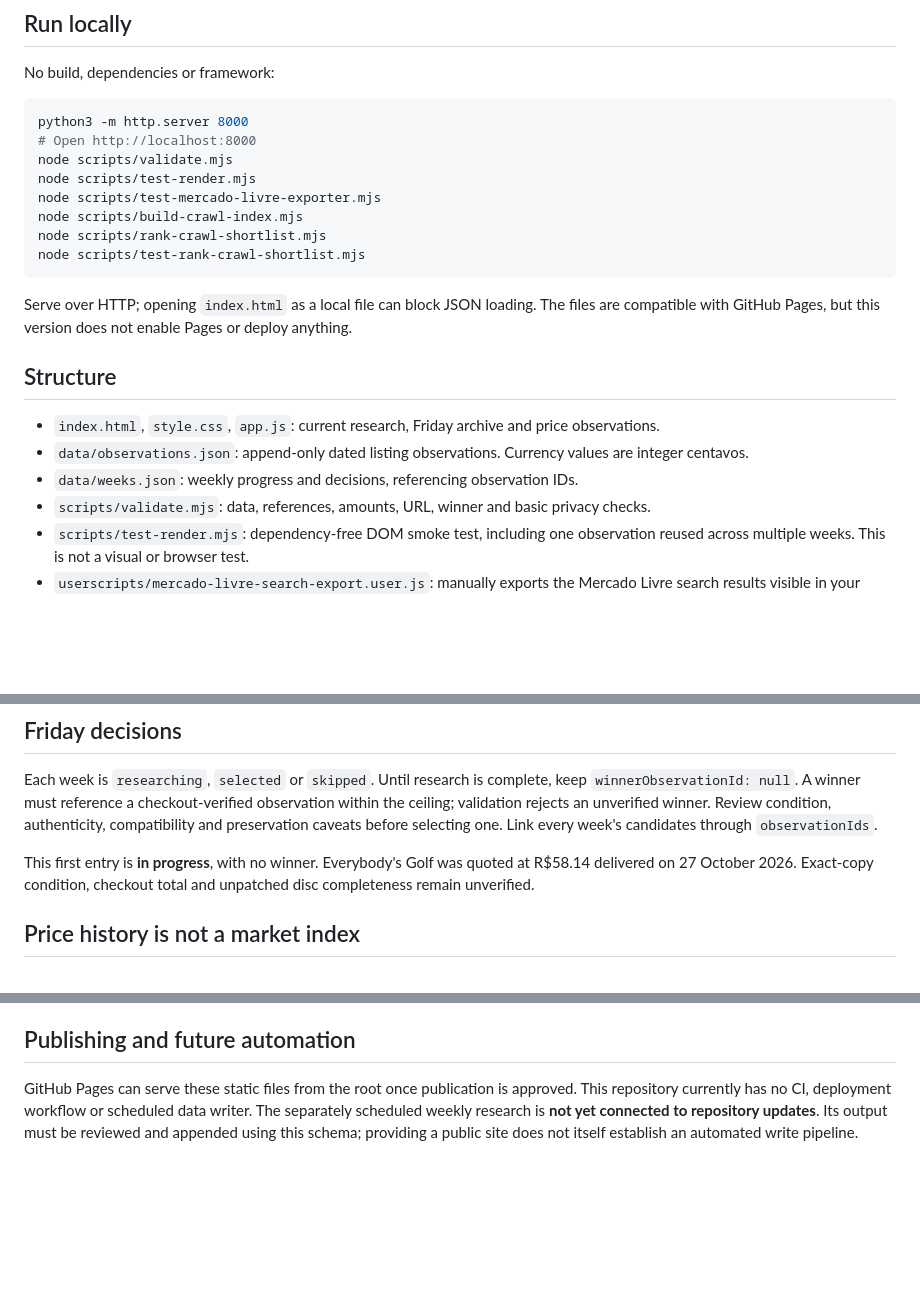
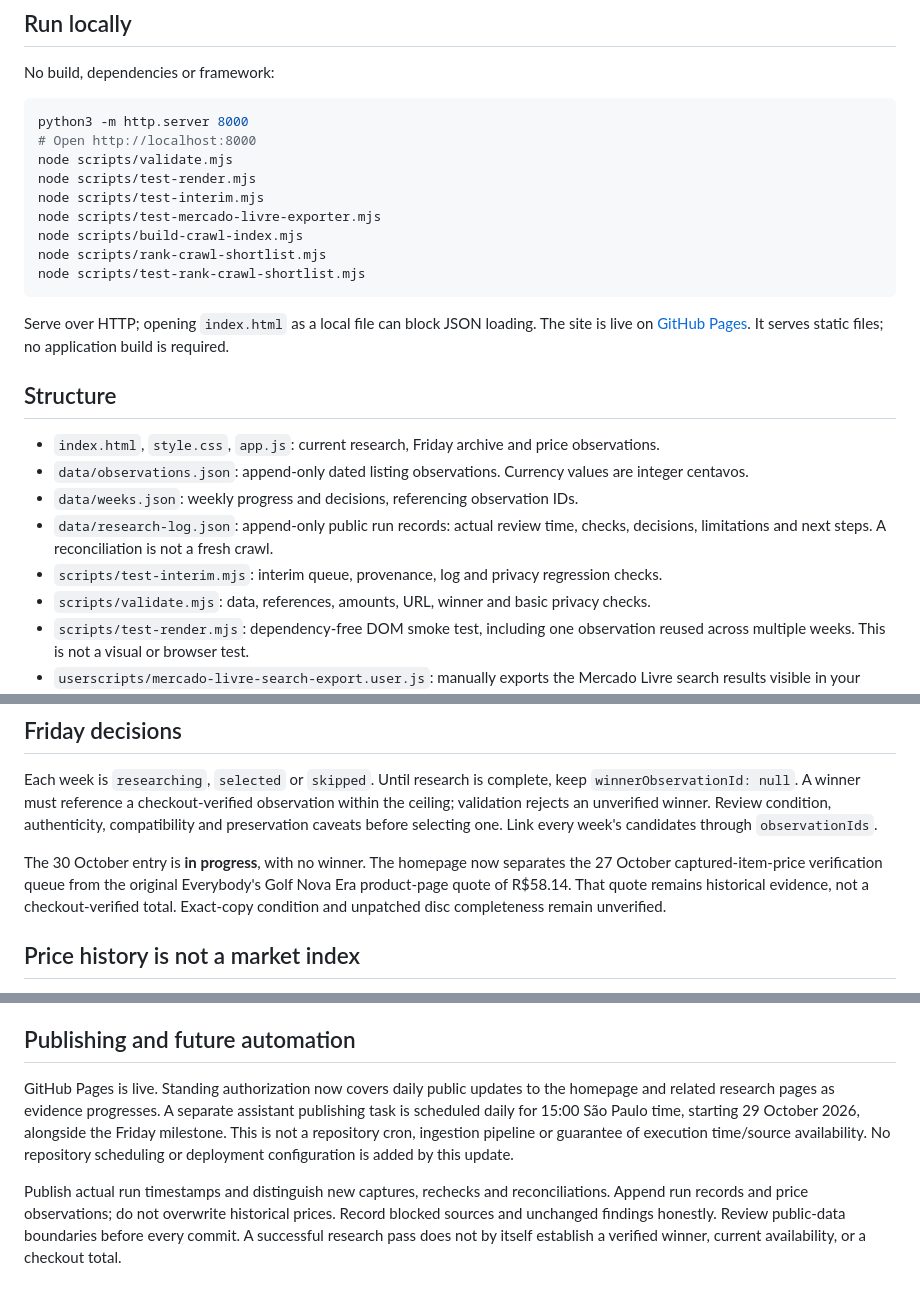
Before and after one commit to fczuardi/game-weekly-deals, a Markdown page: README.md, 3 parts joined by grey strips. Drawn GitHub-style; blank space fills up the shorter version.

Commit message:
Publish interim research progress: README.md

````diff
--- a/README.md
+++ b/README.md
@@ -11,19 +11,22 @@ python3 -m http.server 8000
 # Open http://localhost:8000
 node scripts/validate.mjs
 node scripts/test-render.mjs
+node scripts/test-interim.mjs
 node scripts/test-mercado-livre-exporter.mjs
 node scripts/build-crawl-index.mjs
 node scripts/rank-crawl-shortlist.mjs
 node scripts/test-rank-crawl-shortlist.mjs
 ```
 
-Serve over HTTP; opening `index.html` as a local file can block JSON loading. The files are compatible with GitHub Pages, but this version does not enable Pages or deploy anything.
+Serve over HTTP; opening `index.html` as a local file can block JSON loading. The site is live on [GitHub Pages](https://fczuardi.github.io/game-weekly-deals/). It serves static files; no application build is required.
 
 ## Structure
 
 - `index.html`, `style.css`, `app.js`: current research, Friday archive and price observations.
 - `data/observations.json`: append-only dated listing observations. Currency values are integer centavos.
 - `data/weeks.json`: weekly progress and decisions, referencing observation IDs.
+- `data/research-log.json`: append-only public run records: actual review time, checks, decisions, limitations and next steps. A reconciliation is not a fresh crawl.
+- `scripts/test-interim.mjs`: interim queue, provenance, log and privacy regression checks.
 - `scripts/validate.mjs`: data, references, amounts, URL, winner and basic privacy checks.
 - `scripts/test-render.mjs`: dependency-free DOM smoke test, including one observation reused across multiple weeks. This is not a visual or browser test.
 - `userscripts/mercado-livre-search-export.user.js`: manually exports the Mercado Livre search results visible in your browser as normalized JSON.
@@ -59,7 +62,7 @@ Disc-only original copies are acceptable; a missing case or manual must be label
 
 Each week is `researching`, `selected` or `skipped`. Until research is complete, keep `winnerObservationId: null`. A winner must reference a checkout-verified observation within the ceiling; validation rejects an unverified winner. Review condition, authenticity, compatibility and preservation caveats before selecting one. Link every week's candidates through `observationIds`.
 
-This first entry is **in progress**, with no winner. Everybody's Golf was quoted at R$58.14 delivered on 27 October 2026. Exact-copy condition, checkout total and unpatched disc completeness remain unverified.
+The 30 October entry is **in progress**, with no winner. The homepage now separates the 27 October captured-item-price verification queue from the original Everybody's Golf Nova Era product-page quote of R$58.14. That quote remains historical evidence, not a checkout-verified total. Exact-copy condition and unpatched disc completeness remain unverified.
 
 ## Price history is not a market index
 
@@ -71,4 +74,6 @@ Publish only “São Carlos/SP,” never an exact postal code, street address, p
 
 ## Publishing and future automation
 
-GitHub Pages can serve these static files from the root once publication is approved. This repository currently has no CI, deployment workflow or scheduled data writer. The separately scheduled weekly research is **not yet connected to repository updates**. Its output must be reviewed and appended using this schema; providing a public site does not itself establish an automated write pipeline.
+GitHub Pages is live. Standing authorization now covers daily public updates to the homepage and related research pages as evidence progresses. A separate assistant publishing task is scheduled daily for 15:00 São Paulo time, starting 29 October 2026, alongside the Friday milestone. This is not a repository cron, ingestion pipeline or guarantee of execution time/source availability. No repository scheduling or deployment configuration is added by this update.
+
+Publish actual run timestamps and distinguish new captures, rechecks and reconciliations. Append run records and price observations; do not overwrite historical prices. Record blocked sources and unchanged findings honestly. Review public-data boundaries before every commit. A successful research pass does not by itself establish a verified winner, current availability, or a checkout total.
````
